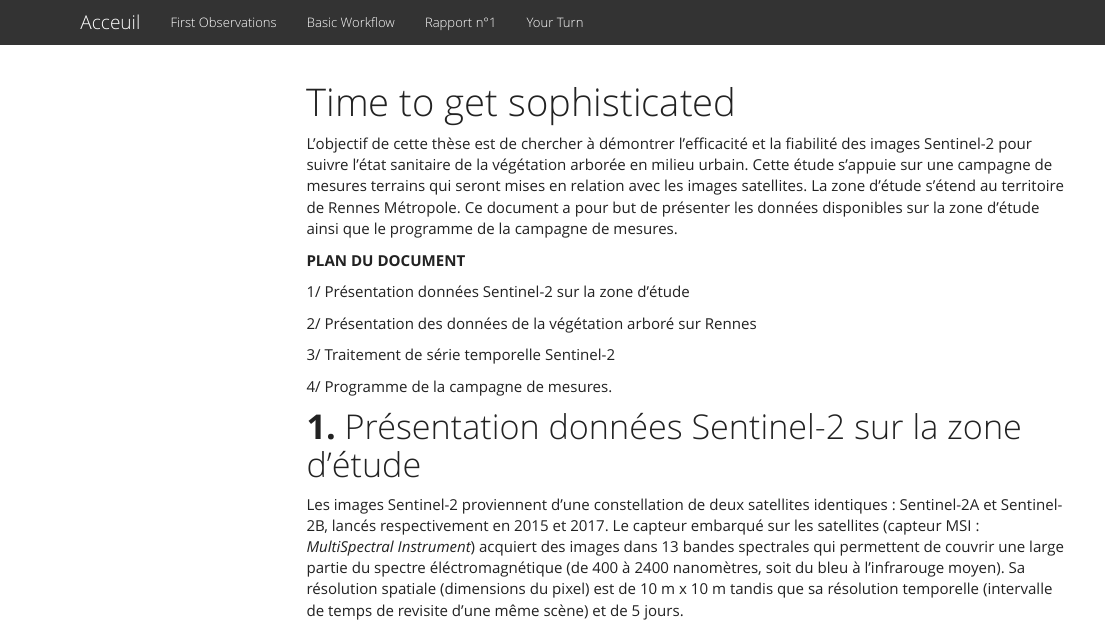
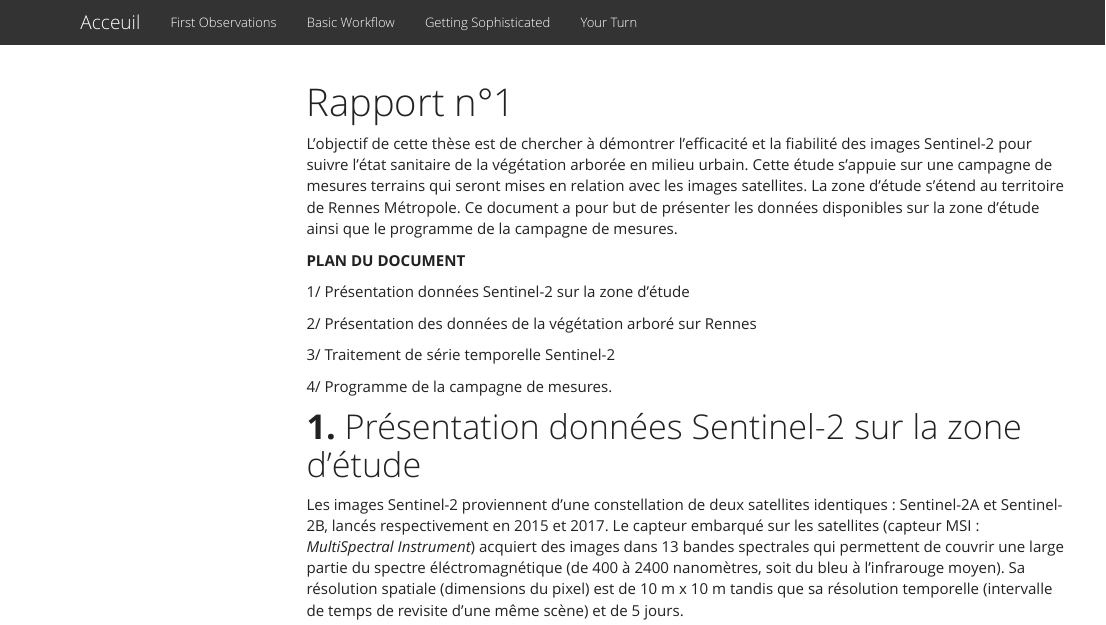
Before and after one commit to theolesaint/theolesaint.github.io, an R Markdown document (getting_sophisticated.Rmd): the page in a window 1100 px wide, from its top. Rendered offline with R 4.5, knitr and Pandoc, with nearby package versions; some code elsewhere in the file could not run offline; menus at the side of the page are left out.

Commit message:
modif onglet 3 et 4 v2

```diff
--- a/_site.yml
+++ b/_site.yml
@@ -6,7 +6,7 @@ navbar:
       href: first_observations.html
     - text: "Basic Workflow"
       href: basic_workflow.html
-    - text: "Rapport n°1"
+    - text: "Getting Sophisticated"
       href: getting_sophisticated.html
     - text: "Your Turn"
       href: your_turn.html
--- a/getting_sophisticated.Rmd
+++ b/getting_sophisticated.Rmd
@@ -1,5 +1,5 @@
 ---
-title: "Time to get sophisticated"
+title: "Rapport n°1"
 output:
   html_document:
     toc: true
```
Also changed, not shown: index.Rmd (+1 -1 lines), getting_sophisticated.html, getting_sophisticated_files/figure-html/CC.graph-1.png, getting_sophisticated_files/figure-html/CC.graph-2.png, getting_sophisticated_files/figure-html/CC.graph-3.png, getting_sophisticated_files/figure-html/graph.NDVI-1.png, getting_sophisticated_files/figure-html/graph.NDVI-10.png, getting_sophisticated_files/figure-html/graph.NDVI-12.png, getting_sophisticated_files/figure-html/graph.NDVI-3.png, getting_sophisticated_files/figure-html/graph.NDVI-6.png, getting_sophisticated_files/figure-html/graph.NDVI-8.png, index.html.
